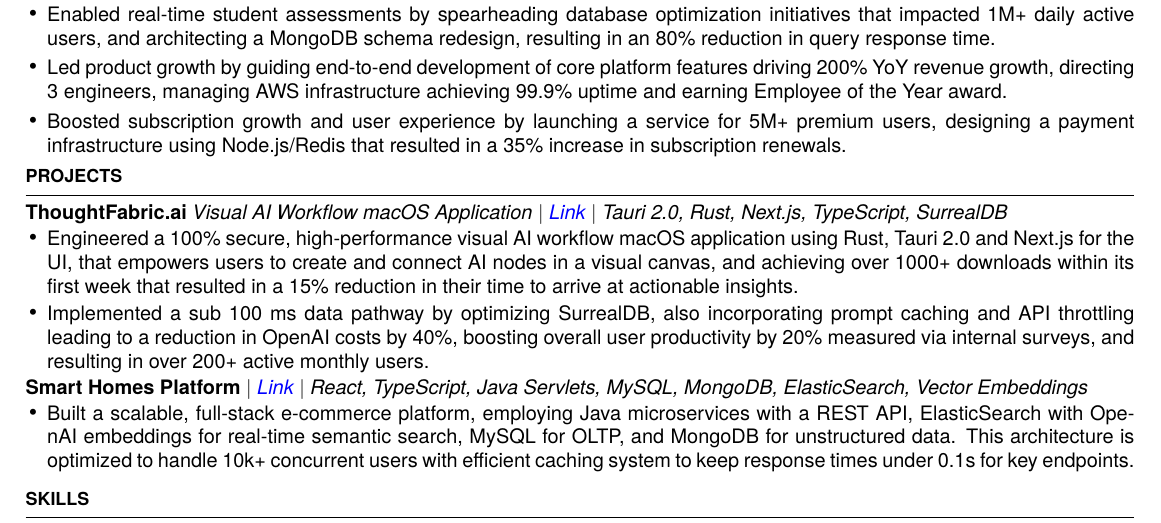
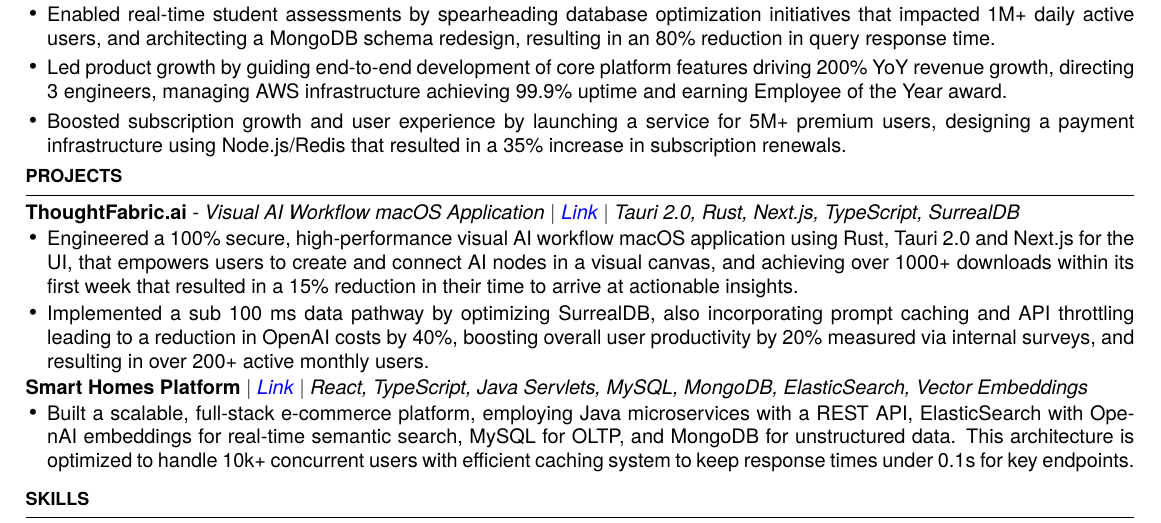
Before and after one commit to prajwal-svm/Resume, a LaTeX CV (resume.tex): part of the page, cut so that both start at the same text. Compiled offline with pdfLaTeX.

Commit message:
update resume

```diff
--- a/resume.tex
+++ b/resume.tex
@@ -88,7 +88,7 @@
 \noindent\rule{\textwidth}{0.1pt}
 \vspace{-4mm}
 
-\hspace{0in}\textbf{ThoughtFabric.ai}  \textit{Visual AI Workflow macOS Application $|$ \href{https://thoughtfabric.ai}{Link} $|$ Tauri 2.0, Rust, Next.js, TypeScript, SurrealDB}
+\hspace{0in}\textbf{ThoughtFabric.ai}  \textit{- Visual AI Workflow macOS Application $|$ \href{https://thoughtfabric.ai}{Link} $|$ Tauri 2.0, Rust, Next.js, TypeScript, SurrealDB}
 \begin{itemize}[leftmargin=0.15in,nosep,topsep=1pt,itemsep=0.5mm]
      \item Engineered a 100\% secure, high-performance visual AI workflow macOS application using Rust, Tauri 2.0 and Next.js for the UI, that empowers users to create and connect AI nodes in a visual canvas, and achieving over 1000+ downloads within its first week that resulted in a 15\% reduction in their time to arrive at actionable insights.
      \item Implemented a sub 100 ms data pathway by optimizing SurrealDB, also incorporating prompt caching and API throttling leading to a reduction in OpenAI costs by 40\%, boosting overall user productivity by 20\% measured via internal surveys, and resulting in over 200+ active monthly users.
```
Also changed, not shown: PRAJWAL_MURTHY_RESUME.pdf.
